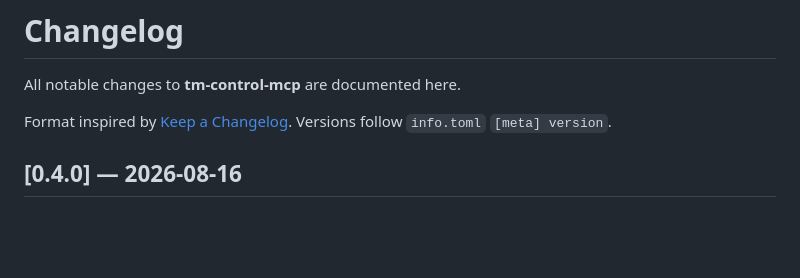
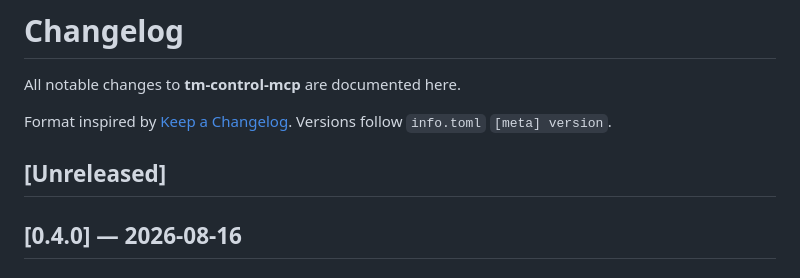
Before and after one commit to clankercode/tm-control-mcp, a Markdown page: CHANGELOG.md, the part around the change. GitHub-like rendering; blank space fills up the shorter version.

```diff
--- a/CHANGELOG.md
+++ b/CHANGELOG.md
@@ -4,6 +4,8 @@ All notable changes to **tm-control-mcp** are documented here.
 
 Format inspired by [Keep a Changelog](https://keepachangelog.com/).
 Versions follow `info.toml` `[meta] version`.
+
+## [Unreleased]
 
 ## [0.4.0] — 2026-08-16
 
```
Also changed, not shown: README.md (+1 -1 lines).
